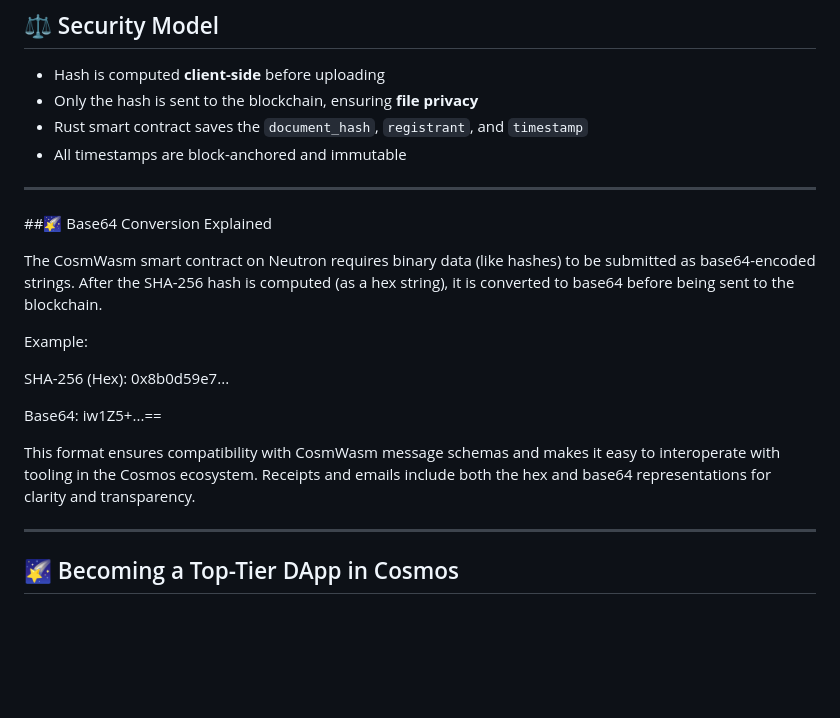
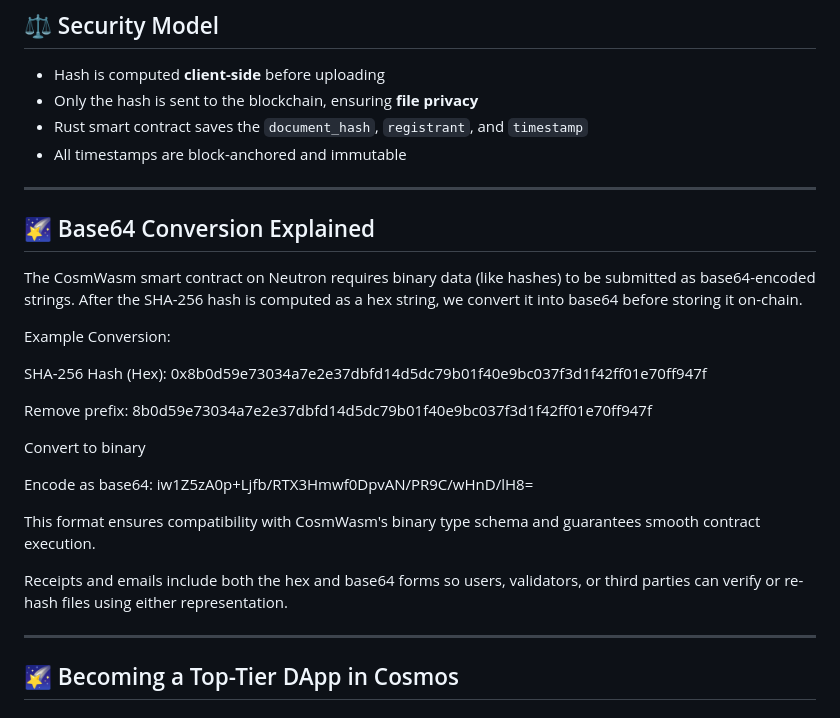
Before and after one commit to Lpierzina/mylockchaincosmos, a Markdown page: README.md, the part around the change. Drawn GitHub-style; blank space fills up the shorter version.

Commit message:
base64 explained

```diff
--- a/README.md
+++ b/README.md
@@ -34,17 +34,23 @@ MyLockChainCosmos is your interstellar document vault — a decentralized regist
 
 ---
 
-##🌠 Base64 Conversion Explained
+## 🌠 Base64 Conversion Explained
 
-The CosmWasm smart contract on Neutron requires binary data (like hashes) to be submitted as base64-encoded strings. After the SHA-256 hash is computed (as a hex string), it is converted to base64 before being sent to the blockchain.
+The CosmWasm smart contract on Neutron requires binary data (like hashes) to be submitted as base64-encoded strings. After the SHA-256 hash is computed as a hex string, we convert it into base64 before storing it on-chain.
 
-Example:
+Example Conversion:
 
-SHA-256 (Hex): 0x8b0d59e7...
+SHA-256 Hash (Hex): 0x8b0d59e73034a7e2e37dbfd14d5dc79b01f40e9bc037f3d1f42ff01e70ff947f
 
-Base64: iw1Z5+...==
+Remove prefix: 8b0d59e73034a7e2e37dbfd14d5dc79b01f40e9bc037f3d1f42ff01e70ff947f
 
-This format ensures compatibility with CosmWasm message schemas and makes it easy to interoperate with tooling in the Cosmos ecosystem. Receipts and emails include both the hex and base64 representations for clarity and transparency.
+Convert to binary
+
+Encode as base64: iw1Z5zA0p+Ljfb/RTX3Hmwf0DpvAN/PR9C/wHnD/lH8=
+
+This format ensures compatibility with CosmWasm's binary type schema and guarantees smooth contract execution.
+
+Receipts and emails include both the hex and base64 forms so users, validators, or third parties can verify or re-hash files using either representation.
 
 ---
 ## 🌠 Becoming a Top-Tier DApp in Cosmos
```
